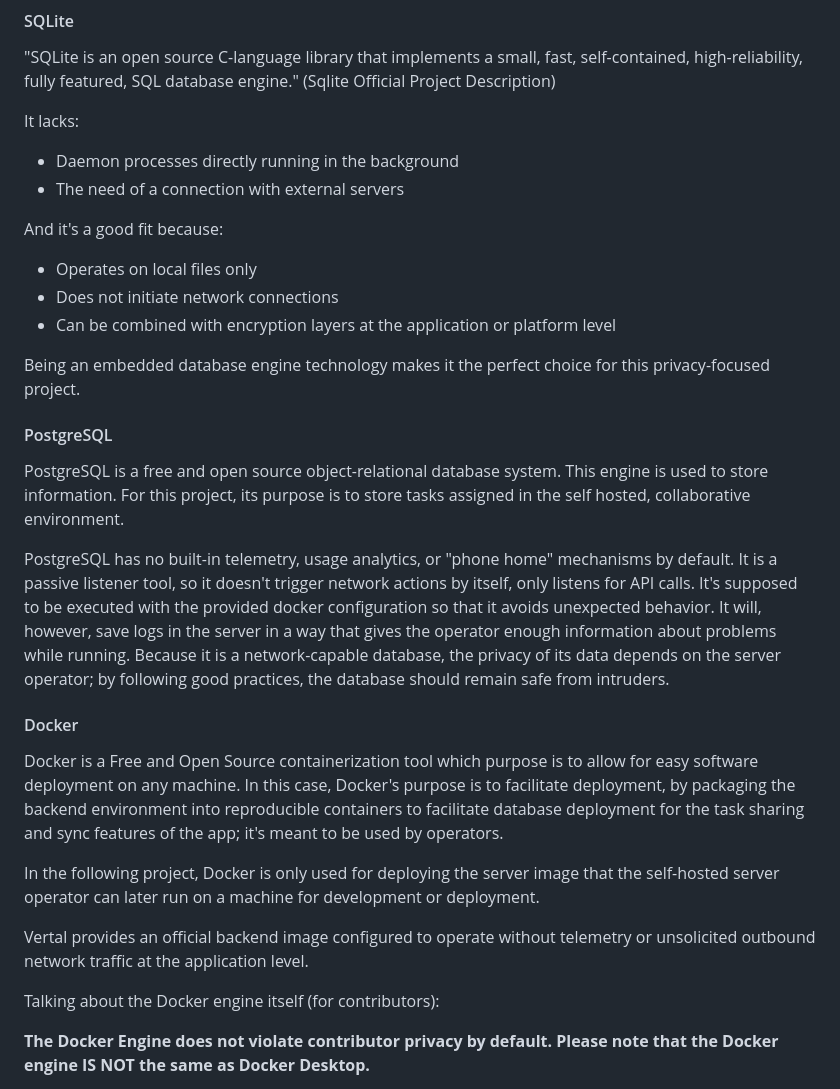
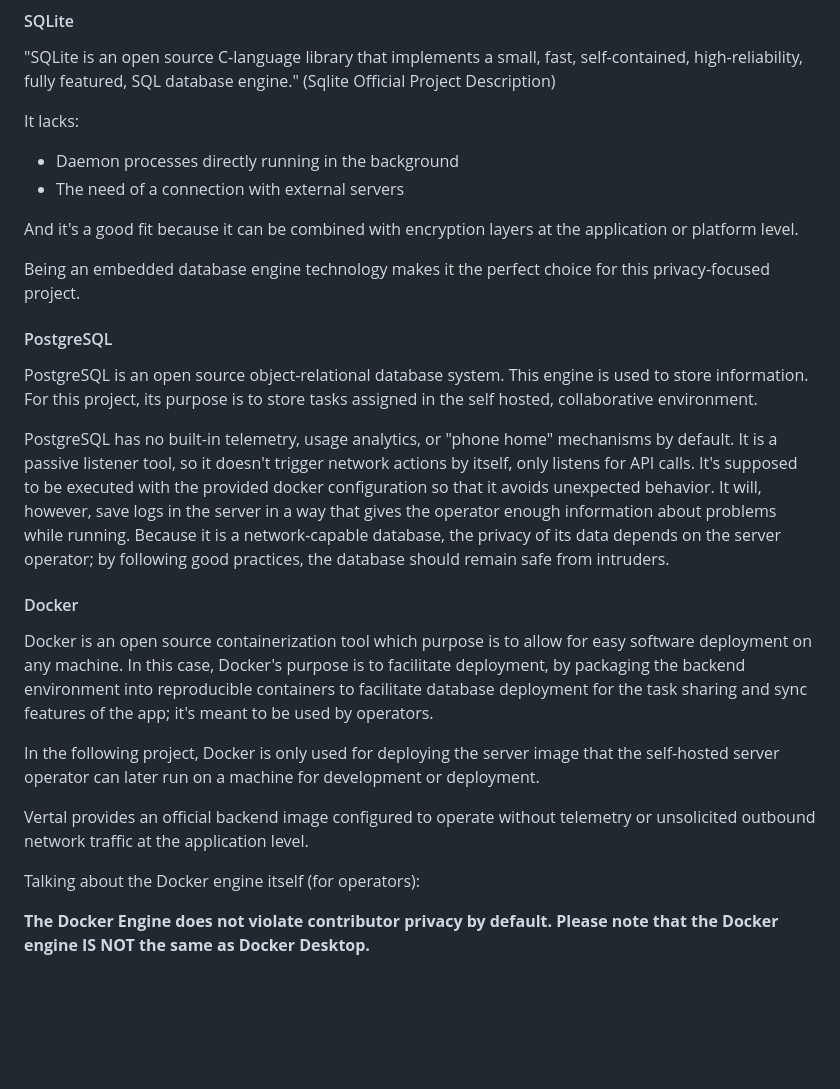
Before and after one commit to fabrizio3443/vertal-task-manager, a Markdown page: docs/features/privacy.md, the part around one of its changes. GitHub-like rendering; blank space fills up the shorter version.

```diff
--- a/docs/features/privacy.md
+++ b/docs/features/privacy.md
@@ -78,30 +96,26 @@ It lacks:
 - Daemon processes directly running in the background
 - The need of a connection with external servers
 
-And it's a good fit because:
-
-- Operates on local files only
-- Does not initiate network connections
-- Can be combined with encryption layers at the application or platform level
+And it's a good fit because it can be combined with encryption layers at the application or platform level.
 
 Being an embedded database engine technology makes it the perfect choice for this privacy-focused project.
 
 #### PostgreSQL
 
-PostgreSQL is a free and open source object-relational database system. This engine is used to store information. For this project, its purpose is to store tasks assigned in the self hosted, collaborative environment.
+PostgreSQL is an open source object-relational database system. This engine is used to store information. For this project, its purpose is to store tasks assigned in the self hosted, collaborative environment.
 
 PostgreSQL has no built-in telemetry, usage analytics, or "phone home" mechanisms by default. It is a passive listener tool, so it doesn't trigger network actions by itself, only listens for API calls. It's supposed to be executed with the provided docker configuration so that it avoids unexpected behavior. It will, however, save logs in the server in a way that gives the operator enough information about problems while running. Because it is a network-capable database, the privacy of its data depends on the server operator; by following good practices, the database should remain safe from intruders.
 
 #### Docker
 
-Docker is a Free and Open Source containerization tool which purpose is to allow for easy software deployment on any machine. In this case, Docker's purpose is to facilitate deployment, by packaging the backend environment into reproducible containers to facilitate database deployment for the task sharing and sync features of the app; it's meant to be used by operators.
+Docker is an open source containerization tool which purpose is to allow for easy software deployment on any machine. In this case, Docker's purpose is to facilitate deployment, by packaging the backend environment into reproducible containers to facilitate database deployment for the task sharing and sync features of the app; it's meant to be used by operators.
 
 In the following project, Docker is only used for deploying the server image that the self-hosted server operator can later run on a machine for development or deployment.
 
 Vertal provides an official backend image configured to operate without telemetry or unsolicited outbound network traffic at the application level.
 
 
-Talking about the Docker engine itself (for contributors):
+Talking about the Docker engine itself (for operators):
 
 **The Docker Engine does not violate contributor privacy by default.
 Please note that the Docker engine IS NOT the same as Docker Desktop.**
```
Also changed, not shown: other parts of docs/features/privacy.md (+27 -9 lines).
